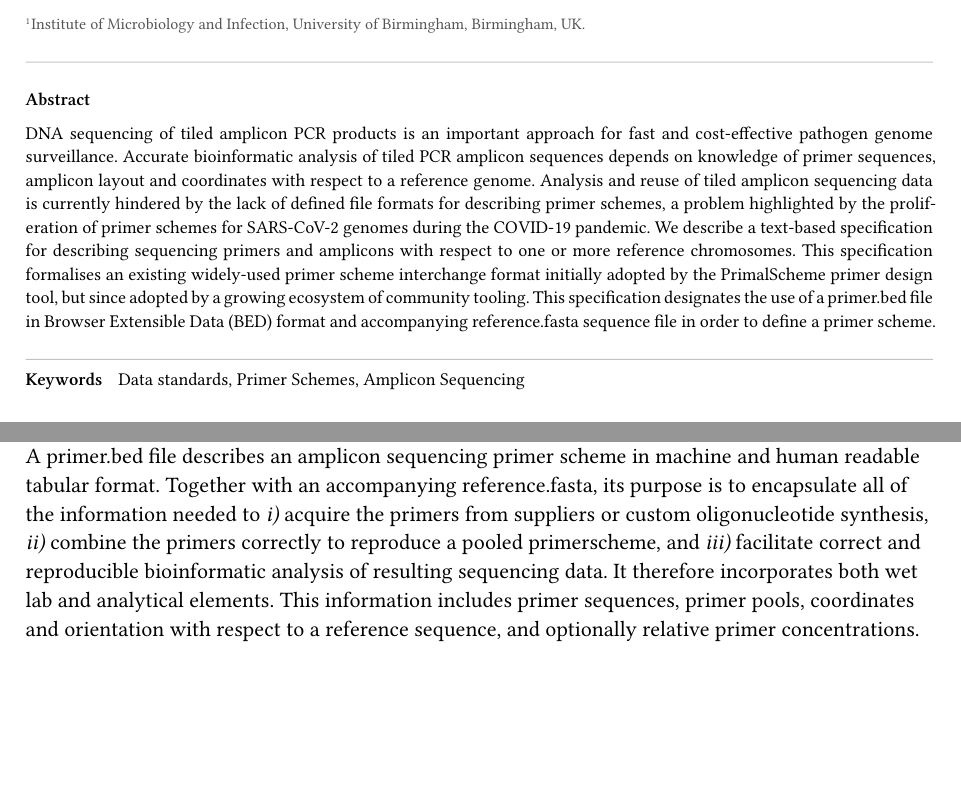
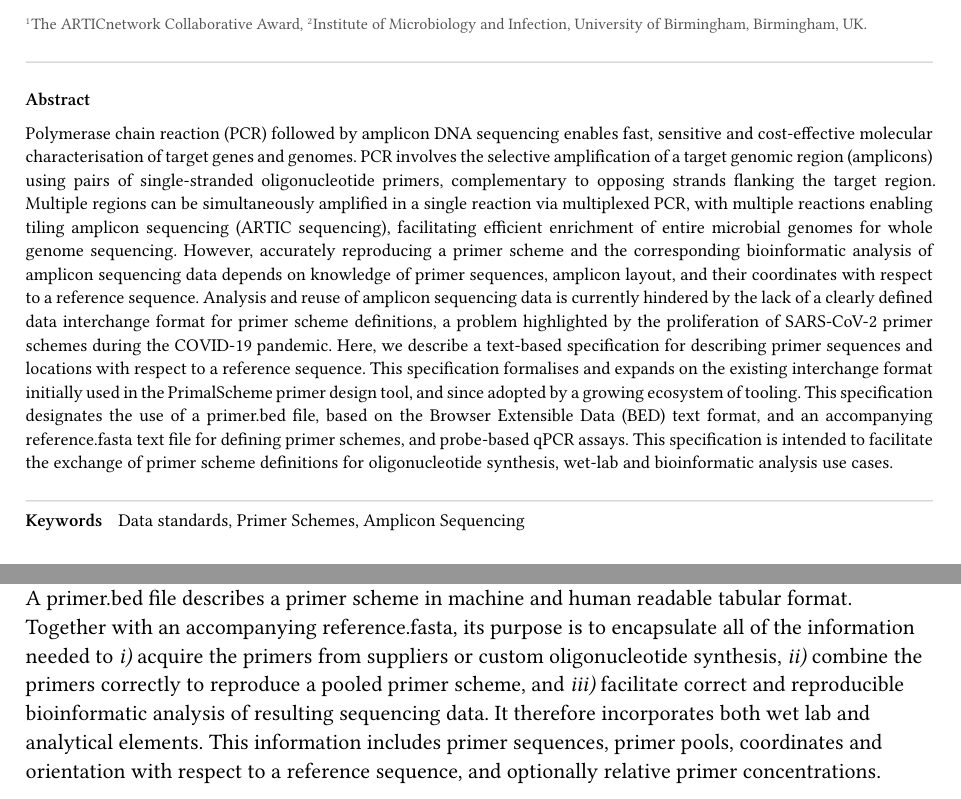
Before and after one commit to artic-network/primerscheme-specs, a Typst document (pdf/main.typ): two parts of pages 1 and 2 of 5 before the commit and two parts of pages 1 and 3 of 6 after it, joined at a grey line, cut at the place of the change, the shorter picture padded with empty space. The pictures show the PDF file pdf/main.pdf that the author committed with the source.

Commit message:
Chris Comments

```diff
--- a/pdf/main.typ
+++ b/pdf/main.typ
@@ -29,9 +29,11 @@
       ),
     ),
   ),
-  title: "ARTIC PrimerScheme specifications v3.0.0-alpha",
+  title: "ARTIC primer scheme specifications v3.0.0-alpha",
   date: datetime(year: 2025, month: 07, day: 14),
-  abstract: [Polymerase chain reaction (PCR) followed by amplicon DNA sequencing enables fast, sensitive and cost-effective molecular characterisation of target genes and genomes. PCR involves selective genomic enrichment using pairs of single-stranded oligonucleotide primers that prime replication of opposing strands of a target region, producing double-stranded DNA copies called amplicons. Many regions or amplicons may be targeted by a single PCR reaction, and large regions may be efficiently enriched using overlapping tiled amplicons, facilitating efficient enrichment of entire microbial genomes for whole genome sequencing. Sound bioinformatic analysis of amplicon sequences depends on knowledge of primer sequences, amplicon layout, and their coordinates with respect to a reference sequence. Analysis and reuse of amplicon sequencing data—especially _tiled_ amplicon sequence data—is currently hindered by the lack of a clearly defined data interchange format for primer scheme definitions, a problem highlighted by the proliferation of SARS-CoV-2 primer schemes during the COVID-19 pandemic. We describe a text-based specification for describing sequencing primers and amplicons with respect to one or more reference chromosomes. This specification formalises the existing interchange format initially used in the PrimalScheme primer design tool, and since adopted by a growing ecosystem of tooling. This specification designates the use of a primer.bed file in Browser Extensible Data (BED) text format and accompanying reference.fasta text file for defining primer schemes for one or more amplicons. This specification is intended to facilitate the exchange of primer scheme definitions for oligonucleotide synthesis and bioinformatic analysis use cases.],
+  abstract: [Polymerase chain reaction (PCR) followed by amplicon DNA sequencing enables fast, sensitive and cost-effective molecular characterisation of target genes and genomes.
+    PCR involves the selective amplification of a target genomic region (amplicons) using pairs of single-stranded oligonucleotide primers, complementary to opposing strands flanking the target region. Multiple regions can be simultaneously amplified in a single reaction via multiplexed PCR, with multiple reactions enabling tiling amplicon sequencing (ARTIC sequencing), facilitating efficient enrichment of entire microbial genomes for whole genome sequencing. However, accurately reproducing a primer scheme and the corresponding bioinformatic analysis of amplicon sequencing data depends on knowledge of primer sequences, amplicon layout, and their coordinates with respect to a reference sequence. Analysis and reuse of amplicon sequencing data is currently hindered by the lack of a clearly defined data interchange format for primer scheme definitions, a problem highlighted by the proliferation of SARS-CoV-2 primer schemes during the COVID-19 pandemic. Here, we describe a text-based specification for describing primer sequences and locations with respect to a reference sequence. This specification formalises and expands on the existing interchange format initially used in the PrimalScheme primer design tool, and since adopted by a growing ecosystem of tooling. This specification designates the use of a primer.bed file, based on the Browser Extensible Data (BED) text format, and an accompanying reference.fasta text file for defining primer schemes, and probe-based qPCR assays.
+    This specification is intended to facilitate the exchange of primer scheme definitions for oligonucleotide synthesis, wet-lab and bioinformatic analysis use cases.],
   keywords: ("Data standards", "Primer Schemes", "Amplicon Sequencing"),
 ))
 
@@ -48,7 +50,7 @@
 #pagebreak()
 
 = primer.bed file
-A primer.bed file describes an amplicon sequencing primer scheme in machine and human readable tabular format. Together with an accompanying reference.fasta, its purpose is to encapsulate all of the information needed to _i)_ acquire the primers from suppliers or custom oligonucleotide synthesis, _ii)_ combine the primers correctly to reproduce a pooled primer scheme, and _iii)_ facilitate correct and reproducible bioinformatic analysis of resulting sequencing data. It therefore incorporates both wet lab and analytical elements. This information includes primer sequences, primer pools, coordinates and orientation with respect to a reference sequence, and optionally relative primer concentrations.
+A primer.bed file describes a primer scheme in machine and human readable tabular format. Together with an accompanying reference.fasta, its purpose is to encapsulate all of the information needed to _i)_ acquire the primers from suppliers or custom oligonucleotide synthesis, _ii)_ combine the primers correctly to reproduce a pooled primer scheme, and _iii)_ facilitate correct and reproducible bioinformatic analysis of resulting sequencing data. It therefore incorporates both wet lab and analytical elements. This information includes primer sequences, primer pools, coordinates and orientation with respect to a reference sequence, and optionally relative primer concentrations.
 
 == Format overview
 
```
Also changed, not shown: pdf/main.pdf.
